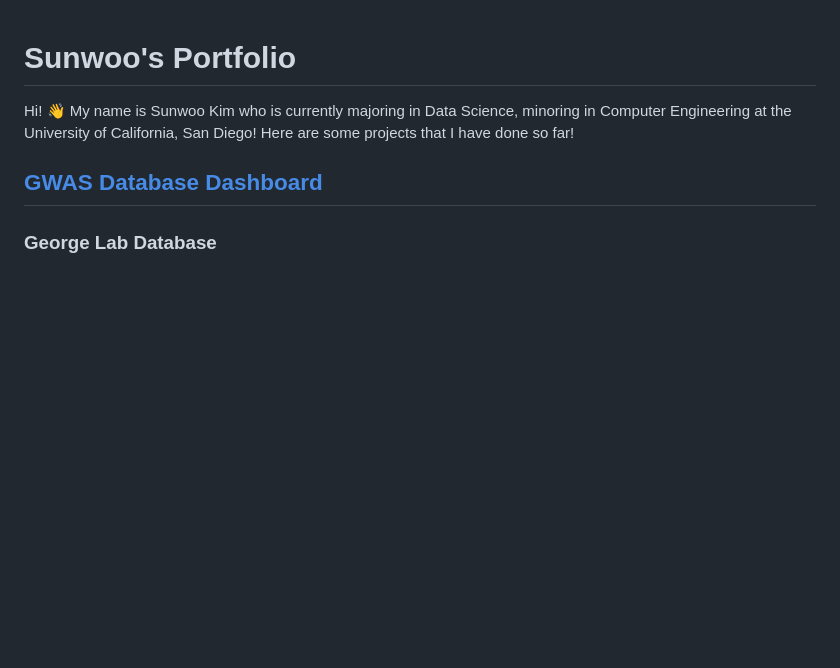
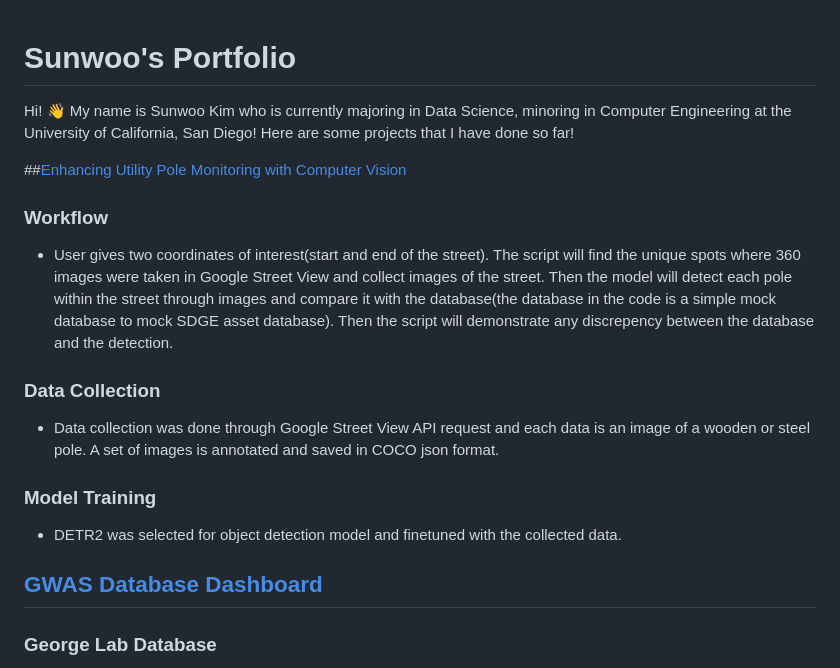
Before and after one commit to sunwoo604/sunwoo604.github.io, a Markdown page: README.md, the part around the change. GitHub-like rendering; blank space fills up the shorter version.

```diff
--- a/README.md
+++ b/README.md
@@ -1,6 +1,14 @@
 # Sunwoo's Portfolio
 Hi! 👋  My name is Sunwoo Kim who is currently majoring in Data Science, minoring in Computer Engineering at the University of California, San Diego!
 Here are some projects that I have done so far!
+
+##[Enhancing Utility Pole Monitoring with Computer Vision](https://jcheung4.github.io/DSC180B-Website/)
+### Workflow
+- User gives two coordinates of interest(start and end of the street). The script will find the unique spots where 360 images were taken in Google Street View and collect images of the street. Then the model will detect each pole within the street through images and compare it with the database(the database in the code is a simple mock database to mock SDGE asset database). Then the script will demonstrate any discrepency between the database and the detection.
+### Data Collection
+- Data collection was done through Google Street View API request and each data is an image of a wooden or steel pole. A set of images is annotated and saved in COCO json format.
+### Model Training
+- DETR2 was selected for object detection model and finetuned with the collected data.
 
 ## [GWAS Database Dashboard](https://public.tableau.com/app/profile/sunwoo.kim1101/viz/GWASDatabaseDashboardPublic/Overview)
 ### George Lab Database
```
